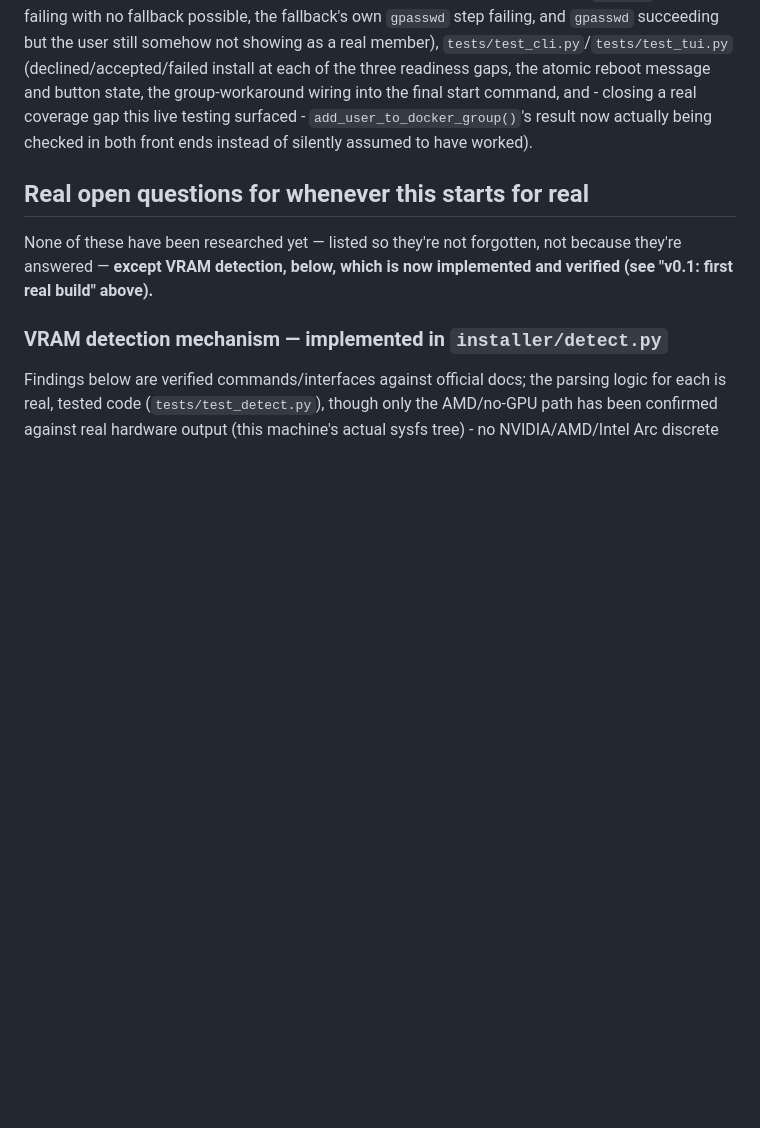
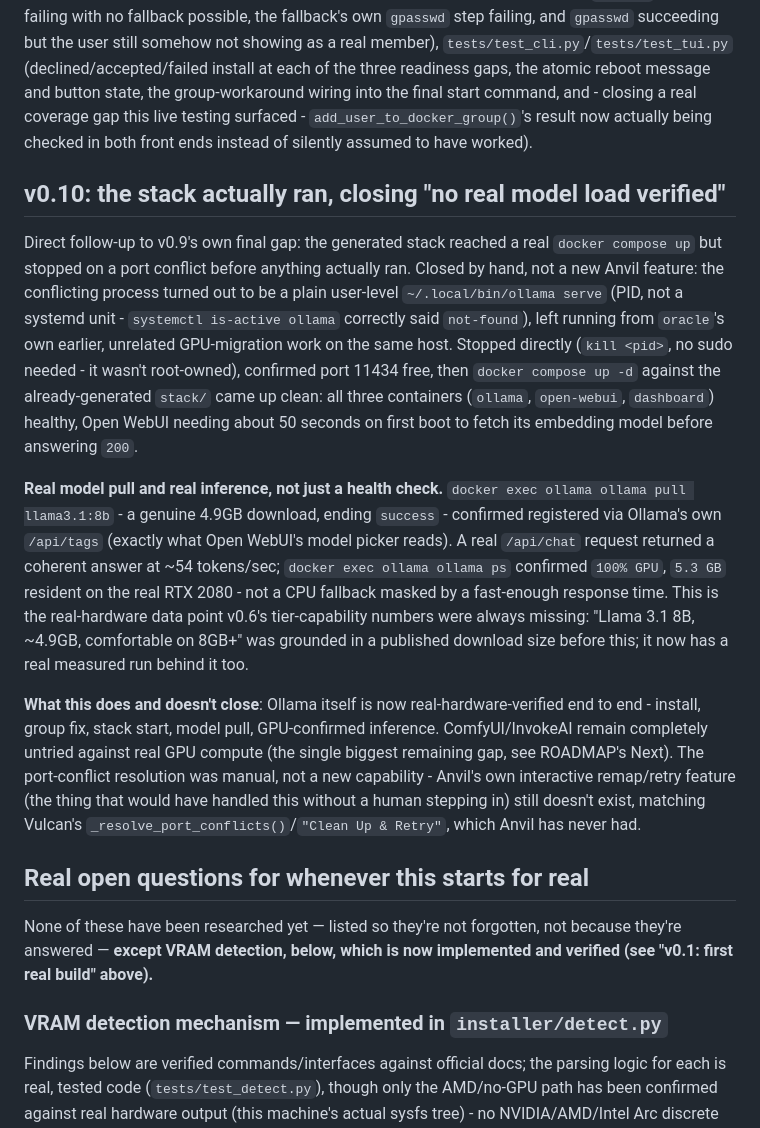
Before and after one commit to Cyb3rRon1n/anvil, a Markdown page: CLAUDE.md, the part around the change. GitHub-like rendering; blank space fills up the shorter version.

```diff
--- a/CLAUDE.md
+++ b/CLAUDE.md
@@ -166,6 +166,14 @@ Direct fallout of trying Anvil for real against a real GPU host - `msi-laptop`,
 
 141 tests cover the logic, all passing both locally and re-run for real on `msi-laptop` itself: `tests/test_docker_setup.py` (ported from Vulcan's own suite, plus new atomic-specific cases for the repo-add-then-layer sequencing, `needs_reboot` correctness, and the full `usermod`-fails/`gpasswd`-fallback sequence including its own distinct failure modes - group truly missing, `usermod` itself failing with no fallback possible, the fallback's own `gpasswd` step failing, and `gpasswd` succeeding but the user still somehow not showing as a real member), `tests/test_cli.py`/`tests/test_tui.py` (declined/accepted/failed install at each of the three readiness gaps, the atomic reboot message and button state, the group-workaround wiring into the final start command, and - closing a real coverage gap this live testing surfaced - `add_user_to_docker_group()`'s result now actually being checked in both front ends instead of silently assumed to have worked).
 
+## v0.10: the stack actually ran, closing "no real model load verified"
+
+Direct follow-up to v0.9's own final gap: the generated stack reached a real `docker compose up` but stopped on a port conflict before anything actually ran. Closed by hand, not a new Anvil feature: the conflicting process turned out to be a plain user-level `~/.local/bin/ollama serve` (PID, not a systemd unit - `systemctl is-active ollama` correctly said `not-found`), left running from `oracle`'s own earlier, unrelated GPU-migration work on the same host. Stopped directly (`kill <pid>`, no sudo needed - it wasn't root-owned), confirmed port 11434 free, then `docker compose up -d` against the already-generated `stack/` came up clean: all three containers (`ollama`, `open-webui`, `dashboard`) healthy, Open WebUI needing about 50 seconds on first boot to fetch its embedding model before answering `200`.
+
+**Real model pull and real inference, not just a health check.** `docker exec ollama ollama pull llama3.1:8b` - a genuine 4.9GB download, ending `success` - confirmed registered via Ollama's own `/api/tags` (exactly what Open WebUI's model picker reads). A real `/api/chat` request returned a coherent answer at ~54 tokens/sec; `docker exec ollama ollama ps` confirmed `100% GPU`, `5.3 GB` resident on the real RTX 2080 - not a CPU fallback masked by a fast-enough response time. This is the real-hardware data point v0.6's tier-capability numbers were always missing: "Llama 3.1 8B, ~4.9GB, comfortable on 8GB+" was grounded in a published download size before this; it now has a real measured run behind it too.
+
+**What this does and doesn't close**: Ollama itself is now real-hardware-verified end to end - install, group fix, stack start, model pull, GPU-confirmed inference. ComfyUI/InvokeAI remain completely untried against real GPU compute (the single biggest remaining gap, see ROADMAP's Next). The port-conflict resolution was manual, not a new capability - Anvil's own interactive remap/retry feature (the thing that would have handled this without a human stepping in) still doesn't exist, matching Vulcan's `_resolve_port_conflicts()`/`"Clean Up & Retry"`, which Anvil has never had.
+
 ## Real open questions for whenever this starts for real
 
 None of these have been researched yet — listed so they're not forgotten, not because they're answered — **except VRAM detection, below, which is now implemented and verified (see "v0.1: first real build" above).**
```
Also changed, not shown: ROADMAP.md (+4 -4 lines).
